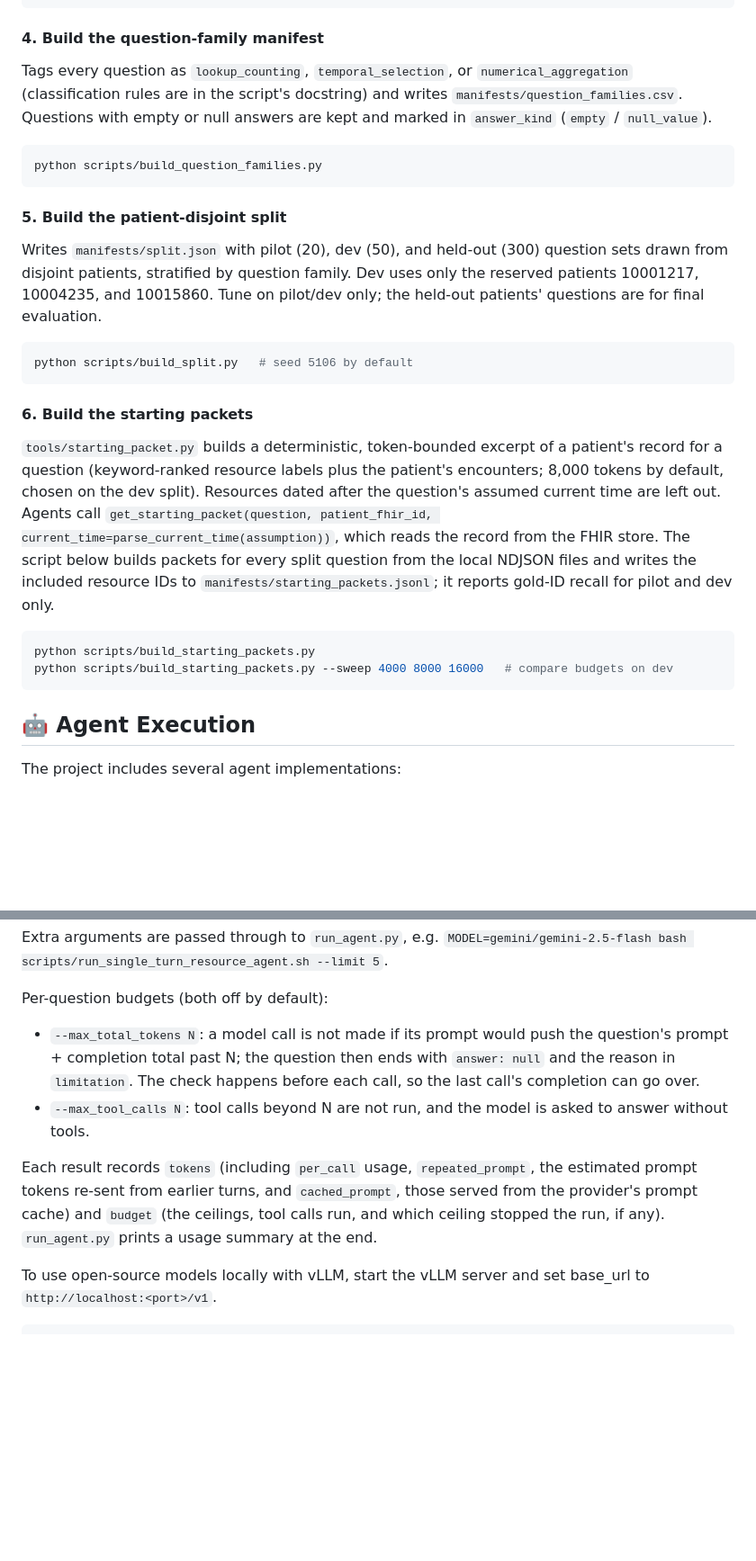
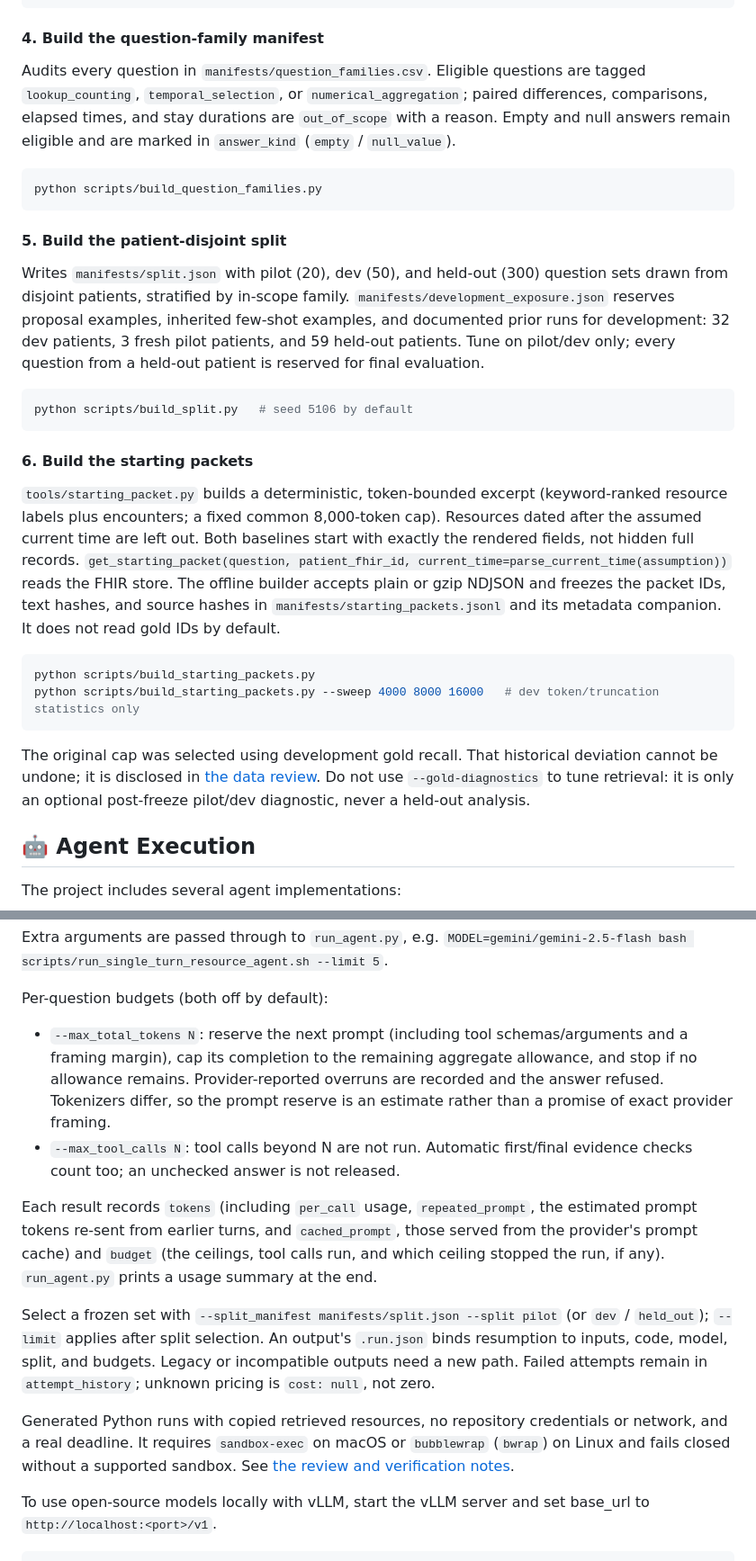
Before and after one commit to Akash-Jairam/CSE-5106-FHIR-Multi-Agent-System, a Markdown page: README.md, 2 parts joined by grey strips. Shown at 90% size. Drawn GitHub-style; blank space fills up the shorter version.

Commit message:
docs(review): explain Phase 1 corrections and verification limits

````diff
--- a/README.md
+++ b/README.md
@@ -199,26 +199,28 @@ If `final_dataset/questions_answers_sql_fhir.csv` already exists, you can skip t
    ```
 
 #### 4. Build the question-family manifest
-Tags every question as `lookup_counting`, `temporal_selection`, or `numerical_aggregation` (classification rules are in the script's docstring) and writes `manifests/question_families.csv`. Questions with empty or null answers are kept and marked in `answer_kind` (`empty` / `null_value`).
+Audits every question in `manifests/question_families.csv`. Eligible questions are tagged `lookup_counting`, `temporal_selection`, or `numerical_aggregation`; paired differences, comparisons, elapsed times, and stay durations are `out_of_scope` with a reason. Empty and null answers remain eligible and are marked in `answer_kind` (`empty` / `null_value`).
 
    ```bash
    python scripts/build_question_families.py
    ```
 
 #### 5. Build the patient-disjoint split
-Writes `manifests/split.json` with pilot (20), dev (50), and held-out (300) question sets drawn from disjoint patients, stratified by question family. Dev uses only the reserved patients 10001217, 10004235, and 10015860. Tune on pilot/dev only; the held-out patients' questions are for final evaluation.
+Writes `manifests/split.json` with pilot (20), dev (50), and held-out (300) question sets drawn from disjoint patients, stratified by in-scope family. `manifests/development_exposure.json` reserves proposal examples, inherited few-shot examples, and documented prior runs for development: 32 dev patients, 3 fresh pilot patients, and 59 held-out patients. Tune on pilot/dev only; every question from a held-out patient is reserved for final evaluation.
 
    ```bash
    python scripts/build_split.py   # seed 5106 by default
    ```
 
 #### 6. Build the starting packets
-`tools/starting_packet.py` builds a deterministic, token-bounded excerpt of a patient's record for a question (keyword-ranked resource labels plus the patient's encounters; 8,000 tokens by default, chosen on the dev split). Resources dated after the question's assumed current time are left out. Agents call `get_starting_packet(question, patient_fhir_id, current_time=parse_current_time(assumption))`, which reads the record from the FHIR store. The script below builds packets for every split question from the local NDJSON files and writes the included resource IDs to `manifests/starting_packets.jsonl`; it reports gold-ID recall for pilot and dev only.
+`tools/starting_packet.py` builds a deterministic, token-bounded excerpt (keyword-ranked resource labels plus encounters; a fixed common 8,000-token cap). Resources dated after the assumed current time are left out. Both baselines start with exactly the rendered fields, not hidden full records. `get_starting_packet(question, patient_fhir_id, current_time=parse_current_time(assumption))` reads the FHIR store. The offline builder accepts plain or gzip NDJSON and freezes the packet IDs, text hashes, and source hashes in `manifests/starting_packets.jsonl` and its metadata companion. It does not read gold IDs by default.
 
    ```bash
    python scripts/build_starting_packets.py
-   python scripts/build_starting_packets.py --sweep 4000 8000 16000   # compare budgets on dev
+   python scripts/build_starting_packets.py --sweep 4000 8000 16000   # dev token/truncation statistics only
    ```
+
+The original cap was selected using development gold recall. That historical deviation cannot be undone; it is disclosed in [the data review](docs/phase1_data_review.md). Do not use `--gold-diagnostics` to tune retrieval: it is only an optional post-freeze pilot/dev diagnostic, never a held-out analysis.
 
 ## 🤖 Agent Execution
 
@@ -244,10 +246,14 @@ bash scripts/run_single_agent.sh                    # Multi-turn code agent star
 Extra arguments are passed through to `run_agent.py`, e.g. `MODEL=gemini/gemini-2.5-flash bash scripts/run_single_turn_resource_agent.sh --limit 5`.
 
 Per-question budgets (both off by default):
-- `--max_total_tokens N`: a model call is not made if its prompt would push the question's prompt + completion total past N; the question then ends with `answer: null` and the reason in `limitation`. The check happens before each call, so the last call's completion can go over.
-- `--max_tool_calls N`: tool calls beyond N are not run, and the model is asked to answer without tools.
+- `--max_total_tokens N`: reserve the next prompt (including tool schemas/arguments and a framing margin), cap its completion to the remaining aggregate allowance, and stop if no allowance remains. Provider-reported overruns are recorded and the answer refused. Tokenizers differ, so the prompt reserve is an estimate rather than a promise of exact provider framing.
+- `--max_tool_calls N`: tool calls beyond N are not run. Automatic first/final evidence checks count too; an unchecked answer is not released.
 
 Each result records `tokens` (including `per_call` usage, `repeated_prompt`, the estimated prompt tokens re-sent from earlier turns, and `cached_prompt`, those served from the provider's prompt cache) and `budget` (the ceilings, tool calls run, and which ceiling stopped the run, if any). `run_agent.py` prints a usage summary at the end.
+
+Select a frozen set with `--split_manifest manifests/split.json --split pilot` (or `dev` / `held_out`); `--limit` applies after split selection. An output's `.run.json` binds resumption to inputs, code, model, split, and budgets. Legacy or incompatible outputs need a new path. Failed attempts remain in `attempt_history`; unknown pricing is `cost: null`, not zero.
+
+Generated Python runs with copied retrieved resources, no repository credentials or network, and a real deadline. It requires `sandbox-exec` on macOS or `bubblewrap` (`bwrap`) on Linux and fails closed without a supported sandbox. See [the review and verification notes](docs/phase1_review.md).
 
 To use open-source models locally with vLLM, start the vLLM server and set base_url to `http://localhost:<port>/v1`.
 
````
Also changed, not shown: other parts of README.md (+1 -1 lines), docs/phase1_review.md (added, +91 -0 lines).
